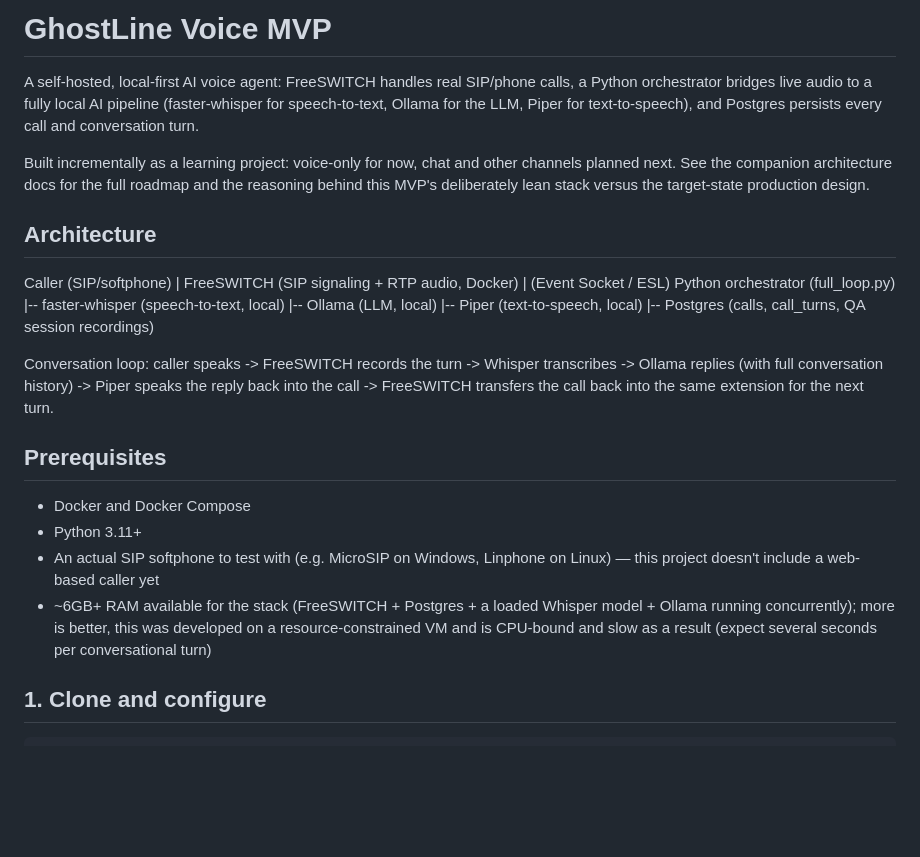
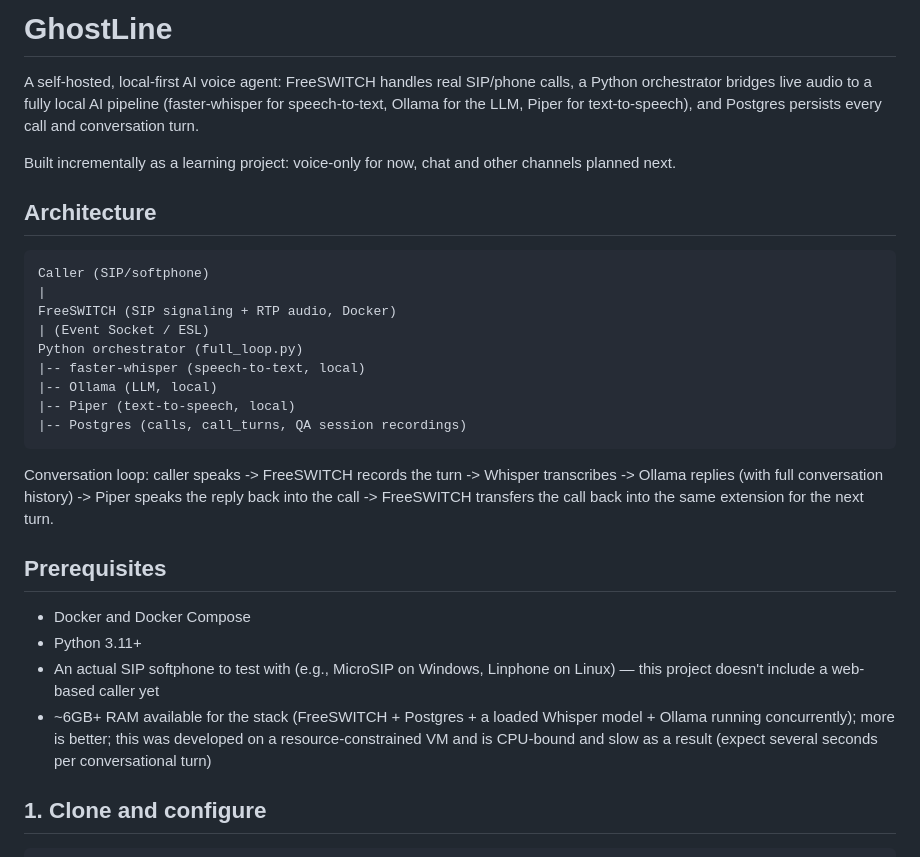
Before and after one commit to jagkt/ghostline, a Markdown page: README.md, the part around one of its changes. GitHub-like rendering; blank space fills up the shorter version.

Commit message:
Revise README for GhostLine project details
Updated project name and improved README content for clarity and consistency.

````diff
--- a/README.md
+++ b/README.md
@@ -1,4 +1,4 @@
-# GhostLine Voice MVP
+# GhostLine
 
 A self-hosted, local-first AI voice agent: FreeSWITCH handles real SIP/phone
 calls, a Python orchestrator bridges live audio to a fully local AI pipeline
@@ -6,12 +6,14 @@ calls, a Python orchestrator bridges live audio to a fully local AI pipeline
 text-to-speech), and Postgres persists every call and conversation turn.
 
 Built incrementally as a learning project: voice-only for now, chat and other
-channels planned next. See the companion architecture docs for the full
+channels planned next.
+<!-- See the companion architecture docs for the full
 roadmap and the reasoning behind this MVP's deliberately lean stack versus
-the target-state production design.
+the target-state production design. -->
 
 ## Architecture
 
+```
 Caller (SIP/softphone)
 |
 FreeSWITCH (SIP signaling + RTP audio, Docker)
@@ -21,7 +23,7 @@ Python orchestrator (full_loop.py)
 |-- Ollama (LLM, local)
 |-- Piper (text-to-speech, local)
 |-- Postgres (calls, call_turns, QA session recordings)
-
+```
 
 Conversation loop: caller speaks -> FreeSWITCH records the turn -> Whisper
 transcribes -> Ollama replies (with full conversation history) -> Piper
@@ -32,10 +34,10 @@ into the same extension for the next turn.
 
 - Docker and Docker Compose
 - Python 3.11+
-- An actual SIP softphone to test with (e.g. MicroSIP on Windows, Linphone
+- An actual SIP softphone to test with (e.g., MicroSIP on Windows, Linphone
   on Linux) — this project doesn't include a web-based caller yet
 - ~6GB+ RAM available for the stack (FreeSWITCH + Postgres + a loaded
-  Whisper model + Ollama running concurrently); more is better, this was
+  Whisper model + Ollama running concurrently); more is better; this was
   developed on a resource-constrained VM and is CPU-bound and slow as a
   result (expect several seconds per conversational turn)
 
````
Also changed, not shown: other parts of README.md (+4 -4 lines).
